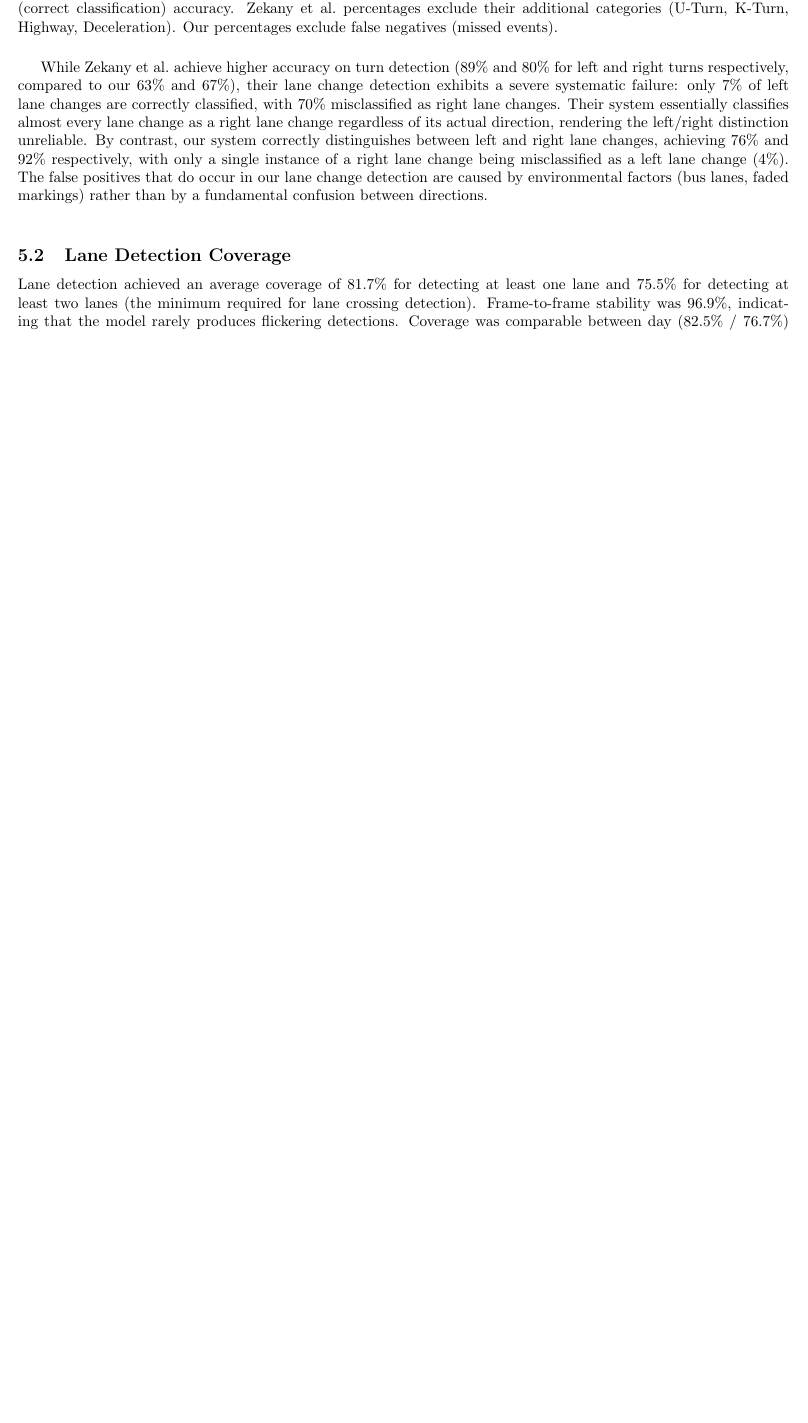
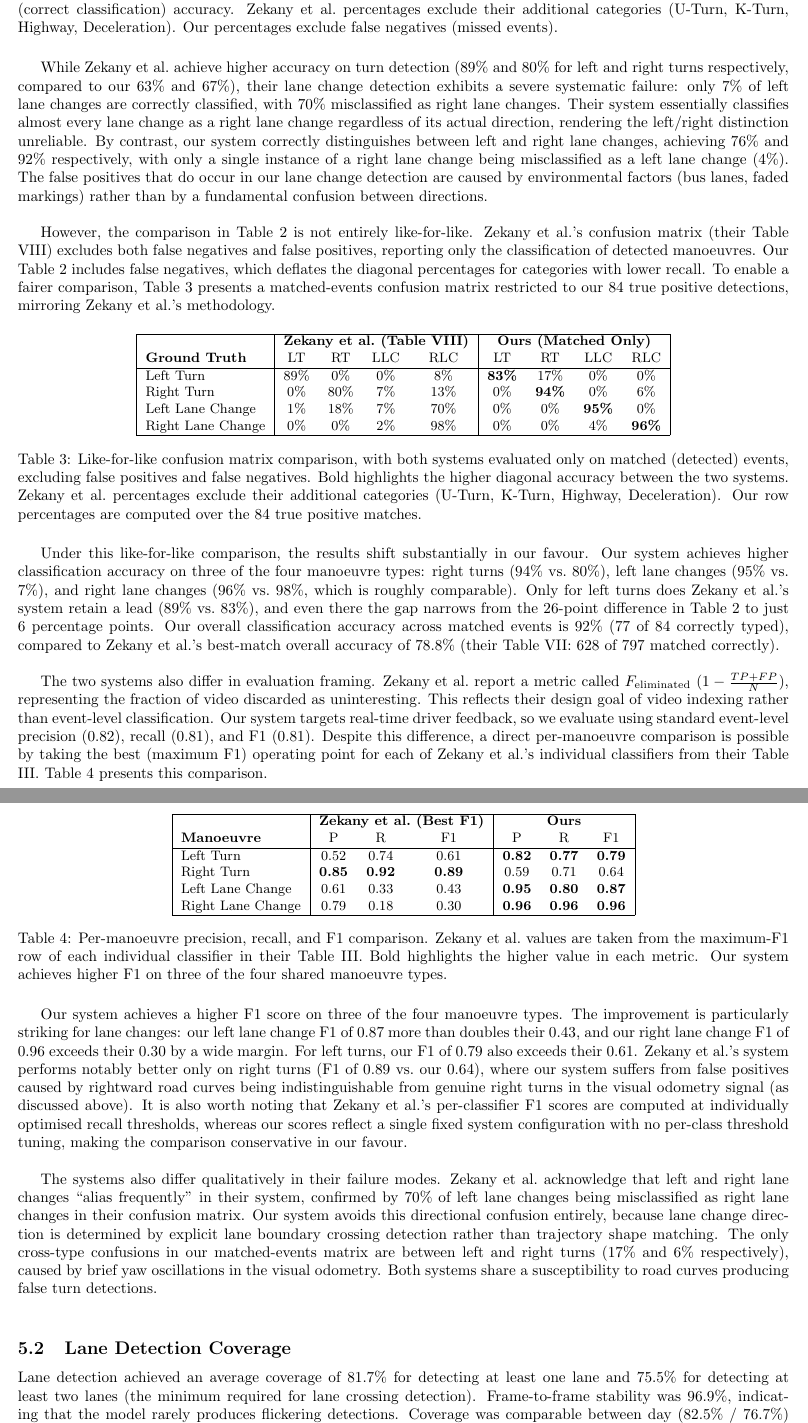
Before and after one commit to ArtyBr/dmis_final_report, a LaTeX document (main.tex): part of page 27 of 30 before the commit and two parts of pages 27 and 28 of 31 after it, the two joined at a grey line, cut so that both start at the same text, the shorter picture padded with empty space. Compiled offline with pdfLaTeX.

Commit message:
Expand Zekany et al. comparison with matched-events and per-manoeuvre F1 tables
Add like-for-like confusion matrix (excluding FP/FN) and per-manoeuvre
precision/recall/F1 comparison table against Zekany et al. Table III.
Note methodological differences in evaluation and highlight that Zekany
is the only comparable published work.

Co-Authored-By: Claude Opus 4.6 <noreply@anthropic.com>

```diff
--- a/main.tex
+++ b/main.tex
@@ -655,6 +655,52 @@ Right Lane Change & 0\% & 0\% & 2\% & \textbf{98\%} & 0\% & 0\% & 4\% & 92\% \\
 \end{table}
 
 While Zekany et al.\ achieve higher accuracy on turn detection (89\% and 80\% for left and right turns respectively, compared to our 63\% and 67\%), their lane change detection exhibits a severe systematic failure: only 7\% of left lane changes are correctly classified, with 70\% misclassified as right lane changes. Their system essentially classifies almost every lane change as a right lane change regardless of its actual direction, rendering the left/right distinction unreliable. By contrast, our system correctly distinguishes between left and right lane changes, achieving 76\% and 92\% respectively, with only a single instance of a right lane change being misclassified as a left lane change (4\%). The false positives that do occur in our lane change detection are caused by environmental factors (bus lanes, faded markings) rather than by a fundamental confusion between directions.\\
+
+However, the comparison in Table \ref{tab:cm_comparison} is not entirely like-for-like. Zekany et al.'s confusion matrix (their Table VIII) excludes both false negatives and false positives, reporting only the classification of detected manoeuvres. Our Table \ref{tab:cm_comparison} includes false negatives, which deflates the diagonal percentages for categories with lower recall. To enable a fairer comparison, Table \ref{tab:cm_matched} presents a matched-events confusion matrix restricted to our 84 true positive detections, mirroring Zekany et al.'s methodology.
+
+\begin{table}[H]
+\centering
+\small
+\begin{tabular}{|l|cccc|cccc|}
+\hline
+ & \multicolumn{4}{c|}{\textbf{Zekany et al.\ (Table VIII)}} & \multicolumn{4}{c|}{\textbf{Ours (Matched Only)}} \\
+\textbf{Ground Truth} & LT & RT & LLC & RLC & LT & RT & LLC & RLC \\
+\hline
+Left Turn & 89\% & 0\% & 0\% & 8\% & \textbf{83\%} & 17\% & 0\% & 0\% \\
+Right Turn & 0\% & 80\% & 7\% & 13\% & 0\% & \textbf{94\%} & 0\% & 6\% \\
+Left Lane Change & 1\% & 18\% & 7\% & 70\% & 0\% & 0\% & \textbf{95\%} & 0\% \\
+Right Lane Change & 0\% & 0\% & 2\% & 98\% & 0\% & 0\% & 4\% & \textbf{96\%} \\
+\hline
+\end{tabular}
+\caption{Like-for-like confusion matrix comparison, with both systems evaluated only on matched (detected) events, excluding false positives and false negatives. Bold highlights the higher diagonal accuracy between the two systems. Zekany et al.\ percentages exclude their additional categories (U-Turn, K-Turn, Highway, Deceleration). Our row percentages are computed over the 84 true positive matches.}
+\label{tab:cm_matched}
+\end{table}
+
+Under this like-for-like comparison, the results shift substantially in our favour. Our system achieves higher classification accuracy on three of the four manoeuvre types: right turns (94\% vs.\ 80\%), left lane changes (95\% vs.\ 7\%), and right lane changes (96\% vs.\ 98\%, which is roughly comparable). Only for left turns does Zekany et al.'s system retain a lead (89\% vs.\ 83\%), and even there the gap narrows from the 26-point difference in Table \ref{tab:cm_comparison} to just 6 percentage points. Our overall classification accuracy across matched events is 92\% (77 of 84 correctly typed), compared to Zekany et al.'s best-match overall accuracy of 78.8\% (their Table VII: 628 of 797 matched correctly).\\
+
+The two systems also differ in evaluation framing. Zekany et al.\ report a metric called $F_\text{eliminated}$ ($1 - \frac{TP + FP}{N}$), representing the fraction of video discarded as uninteresting. This reflects their design goal of video indexing rather than event-level classification. Our system targets real-time driver feedback, so we evaluate using standard event-level precision (0.82), recall (0.81), and F1 (0.81). Despite this difference, a direct per-manoeuvre comparison is possible by taking the best (maximum F1) operating point for each of Zekany et al.'s individual classifiers from their Table III. Table \ref{tab:f1_comparison} presents this comparison.
+
+\begin{table}[H]
+\centering
+\small
+\begin{tabular}{|l|ccc|ccc|}
+\hline
+ & \multicolumn{3}{c|}{\textbf{Zekany et al.\ (Best F1)}} & \multicolumn{3}{c|}{\textbf{Ours}} \\
+\textbf{Manoeuvre} & P & R & F1 & P & R & F1 \\
+\hline
+Left Turn      & 0.52 & 0.74 & 0.61 & \textbf{0.82} & \textbf{0.77} & \textbf{0.79} \\
+Right Turn     & \textbf{0.85} & \textbf{0.92} & \textbf{0.89} & 0.59 & 0.71 & 0.64 \\
+Left Lane Change  & 0.61 & 0.33 & 0.43 & \textbf{0.95} & \textbf{0.80} & \textbf{0.87} \\
+Right Lane Change & 0.79 & 0.18 & 0.30 & \textbf{0.96} & \textbf{0.96} & \textbf{0.96} \\
+\hline
+\end{tabular}
+\caption{Per-manoeuvre precision, recall, and F1 comparison. Zekany et al.\ values are taken from the maximum-F1 row of each individual classifier in their Table III. Bold highlights the higher value in each metric. Our system achieves higher F1 on three of the four shared manoeuvre types.}
+\label{tab:f1_comparison}
+\end{table}
+
+Our system achieves a higher F1 score on three of the four manoeuvre types. The improvement is particularly striking for lane changes: our left lane change F1 of 0.87 more than doubles their 0.43, and our right lane change F1 of 0.96 exceeds their 0.30 by a wide margin. For left turns, our F1 of 0.79 also exceeds their 0.61. Zekany et al.'s system performs notably better only on right turns (F1 of 0.89 vs.\ our 0.64), where our system suffers from false positives caused by rightward road curves being indistinguishable from genuine right turns in the visual odometry signal (as discussed above). It is also worth noting that Zekany et al.'s per-classifier F1 scores are computed at individually optimised recall thresholds, whereas our scores reflect a single fixed system configuration with no per-class threshold tuning, making the comparison conservative in our favour.\\
+
+The systems also differ qualitatively in their failure modes. Zekany et al.\ acknowledge that left and right lane changes ``alias frequently'' in their system, confirmed by 70\% of left lane changes being misclassified as right lane changes in their confusion matrix. Our system avoids this directional confusion entirely, because lane change direction is determined by explicit lane boundary crossing detection rather than trajectory shape matching. The only cross-type confusions in our matched-events matrix are between left and right turns (17\% and 6\% respectively), caused by brief yaw oscillations in the visual odometry. Both systems share a susceptibility to road curves producing false turn detections.\\
 
 \subsection{Lane Detection Coverage}
 Lane detection achieved an average coverage of 81.7\% for detecting at least one lane and 75.5\% for detecting at least two lanes (the minimum required for lane crossing detection). Frame-to-frame stability was 96.9\%, indicating that the model rarely produces flickering detections. Coverage was comparable between day (82.5\% / 76.7\%) and night (79.4\% / 71.8\%) conditions, demonstrating that the LaneATT model generalises reasonably well across lighting conditions. The slight reduction at night is expected, as lane markings are less visible under headlights alone.\\
```
Also changed, not shown: main.tex (2 more changed lines), 3 other files.
